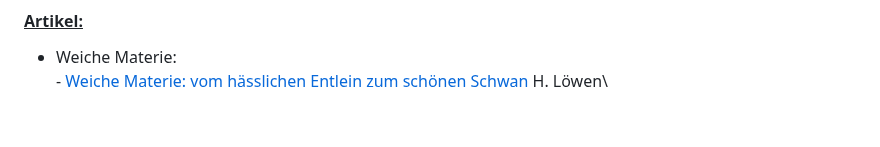
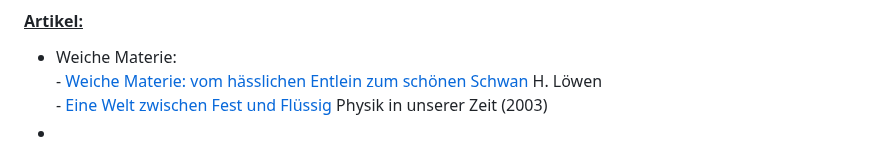
Before and after one commit to yeus/localportal, a Markdown page: content/Winter25.md, the part around the change. Rendered like a GitHub page.

```diff
--- a/content/Winter25.md
+++ b/content/Winter25.md
@@ -61,3 +61,5 @@ Aufzeichnung: ist leider schief gegangen!
 #### <ins>Artikel:</ins>
 + Weiche Materie:\
            - [Weiche Materie: vom hässlichen Entlein zum schönen Schwan](https://uni-bonn.sciebo.de/s/yCBzSD3xBiXHjJx) H. Löwen\
+           - [Eine Welt zwischen Fest und Flüssig](https://uni-bonn.sciebo.de/s/CFpAb73PGBWdEyt) Physik in unserer Zeit (2003)
++
```
